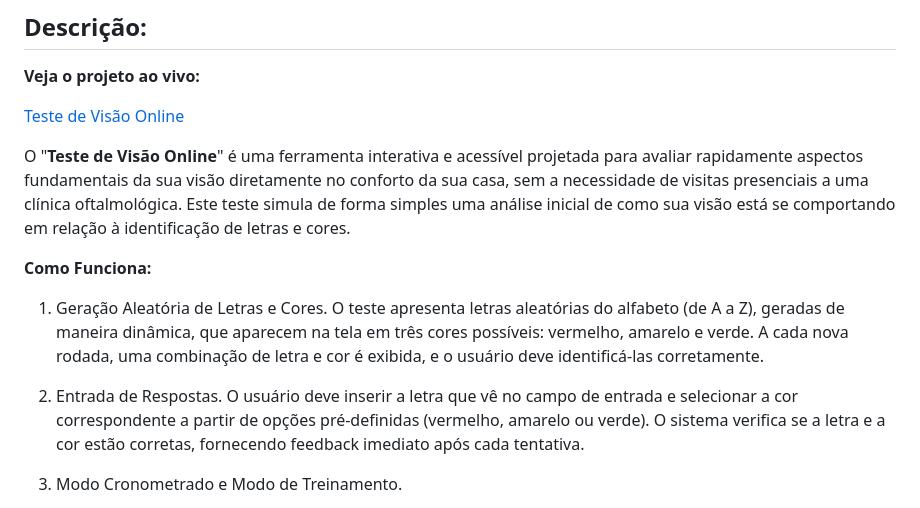
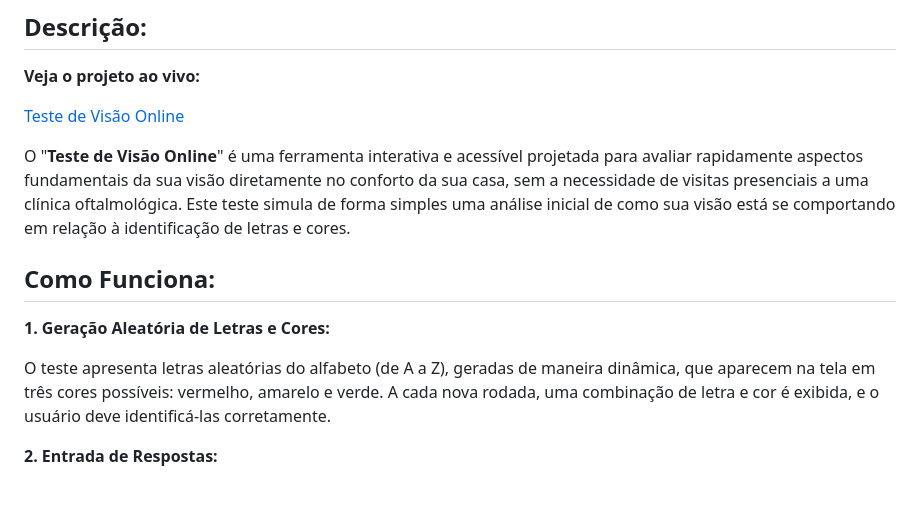
Before and after one commit to Ninja1375/Teste-de-Visao-Online, a Markdown page: README.md, the part around the change printed below. Drawn GitHub-style.

```diff
--- a/README.md
+++ b/README.md
@@ -6,11 +6,11 @@
 
 O "**Teste de Visão Online**" é uma ferramenta interativa e acessível projetada para avaliar rapidamente aspectos fundamentais da sua visão diretamente no conforto da sua casa, sem a necessidade de visitas presenciais a uma clínica oftalmológica. Este teste simula de forma simples uma análise inicial de como sua visão está se comportando em relação à identificação de letras e cores.
 
-**Como Funciona:**
+## Como Funciona: ##
 
-1. Geração Aleatória de Letras e Cores. O teste apresenta letras aleatórias do alfabeto (de A a Z), geradas de maneira dinâmica, que aparecem na tela em três cores possíveis: vermelho, amarelo e verde. A cada nova rodada, uma combinação de letra e cor é exibida, e o usuário deve identificá-las corretamente.
+**1. Geração Aleatória de Letras e Cores:**
 
-2. Entrada de Respostas. O usuário deve inserir a letra que vê no campo de entrada e selecionar a cor correspondente a partir de opções pré-definidas (vermelho, amarelo ou verde). O sistema verifica se a letra e a cor estão corretas, fornecendo feedback imediato após cada tentativa.
+O teste apresenta letras aleatórias do alfabeto (de A a Z), geradas de maneira dinâmica, que aparecem na tela em três cores possíveis: vermelho, amarelo e verde. A cada nova rodada, uma combinação de letra e cor é exibida, e o usuário deve identificá-las corretamente.
 
-3. Modo Cronometrado e Modo de Treinamento.
+**2. Entrada de Respostas:**
 
```
Also changed, not shown: other parts of README.md (+9 -1 lines).
